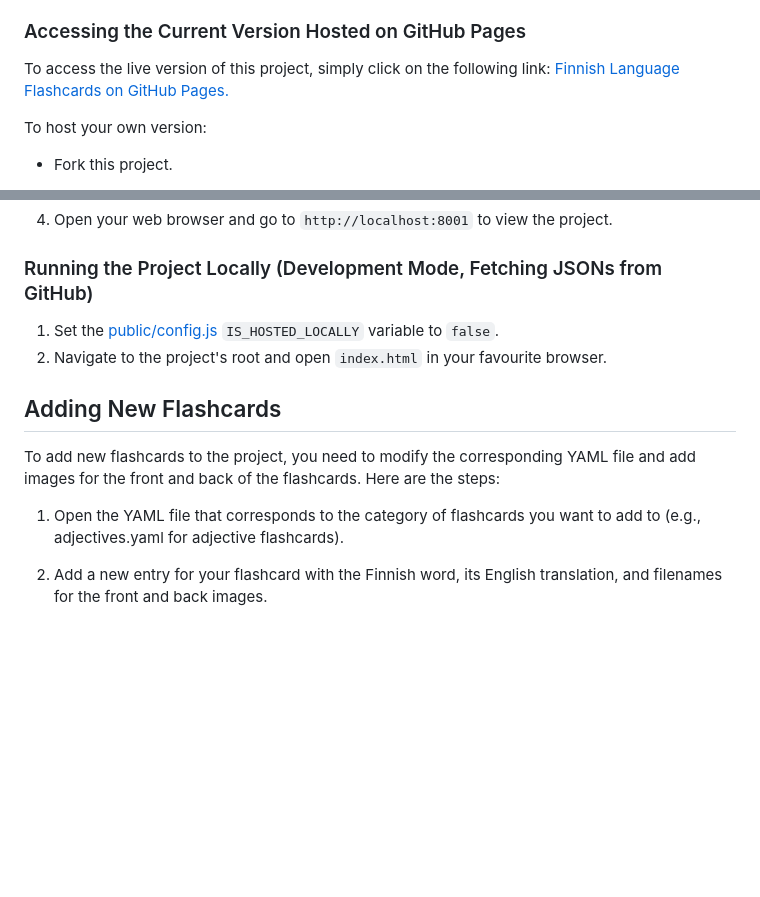
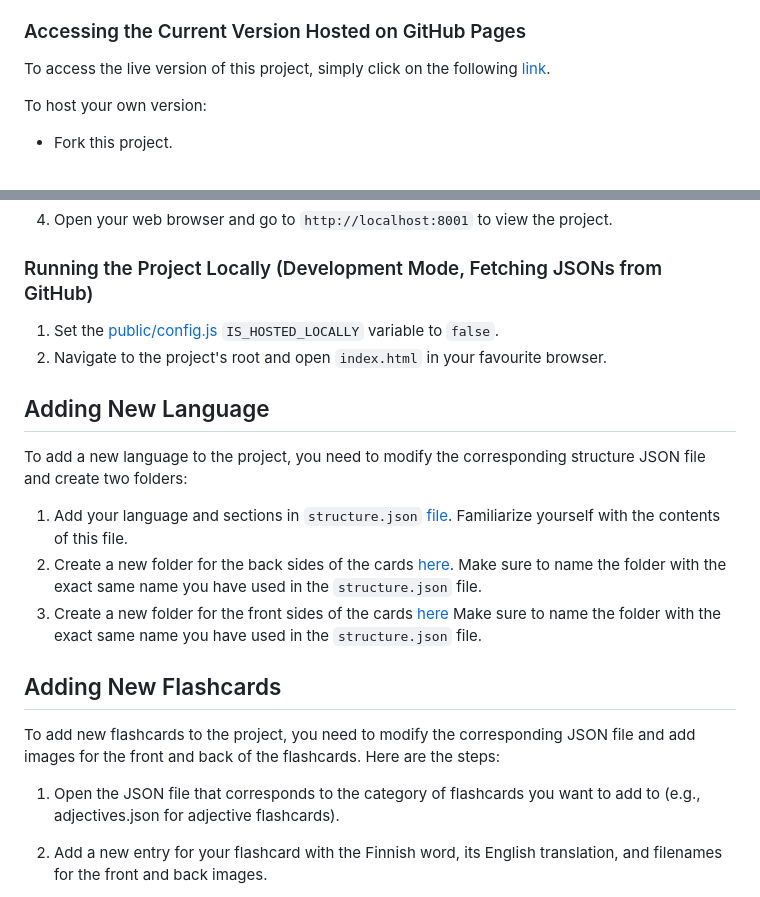
Before and after one commit to doruirimescu/flashcards, a Markdown page: readme.md, 2 parts joined by grey strips. Drawn GitHub-style; blank space fills up the shorter version.

```diff
--- a/readme.md
+++ b/readme.md
@@ -11,7 +11,7 @@ You have three options to run this project:
 
 
 ### Accessing the Current Version Hosted on GitHub Pages
-To access the live version of this project, simply click on the following link: [Finnish Language Flashcards on GitHub Pages.](https://doruirimescu.github.io/language-flashcards/index.html)
+To access the live version of this project, simply click on the following [link](https://doruirimescu.github.io/language-flashcards/index.html).
 
 To host your own version:
 * Fork this project.
@@ -36,10 +36,16 @@ python3 -m http.server 8001
 1. Set the [public/config.js](public/config.js) `IS_HOSTED_LOCALLY` variable to `false`.
 2. Navigate to the project's root and open `index.html` in your favourite browser.
 
+## Adding New Language
+To add a new language to the project, you need to modify the corresponding structure JSON file and create two folders:
+1. Add your language and sections in `structure.json` [file](./public/data/structure.json). Familiarize yourself with the contents of this file.
+2. Create a new folder for the back sides of the cards [here](./public/assets/back/). Make sure to name the folder with the exact same name you have used in the `structure.json` file.
+3. Create a new folder for the front sides of the cards [here](./public/assets/front/) Make sure to name the folder with the exact same name you have used in the `structure.json` file.
+
 ## Adding New Flashcards
-To add new flashcards to the project, you need to modify the corresponding YAML file and add images for the front and back of the flashcards. Here are the steps:
+To add new flashcards to the project, you need to modify the corresponding JSON file and add images for the front and back of the flashcards. Here are the steps:
 
-1. Open the YAML file that corresponds to the category of flashcards you want to add to (e.g., adjectives.yaml for adjective flashcards).
+1. Open the JSON file that corresponds to the category of flashcards you want to add to (e.g., adjectives.json for adjective flashcards).
 
 2. Add a new entry for your flashcard with the Finnish word, its English translation, and filenames for the front and back images.
 
```
